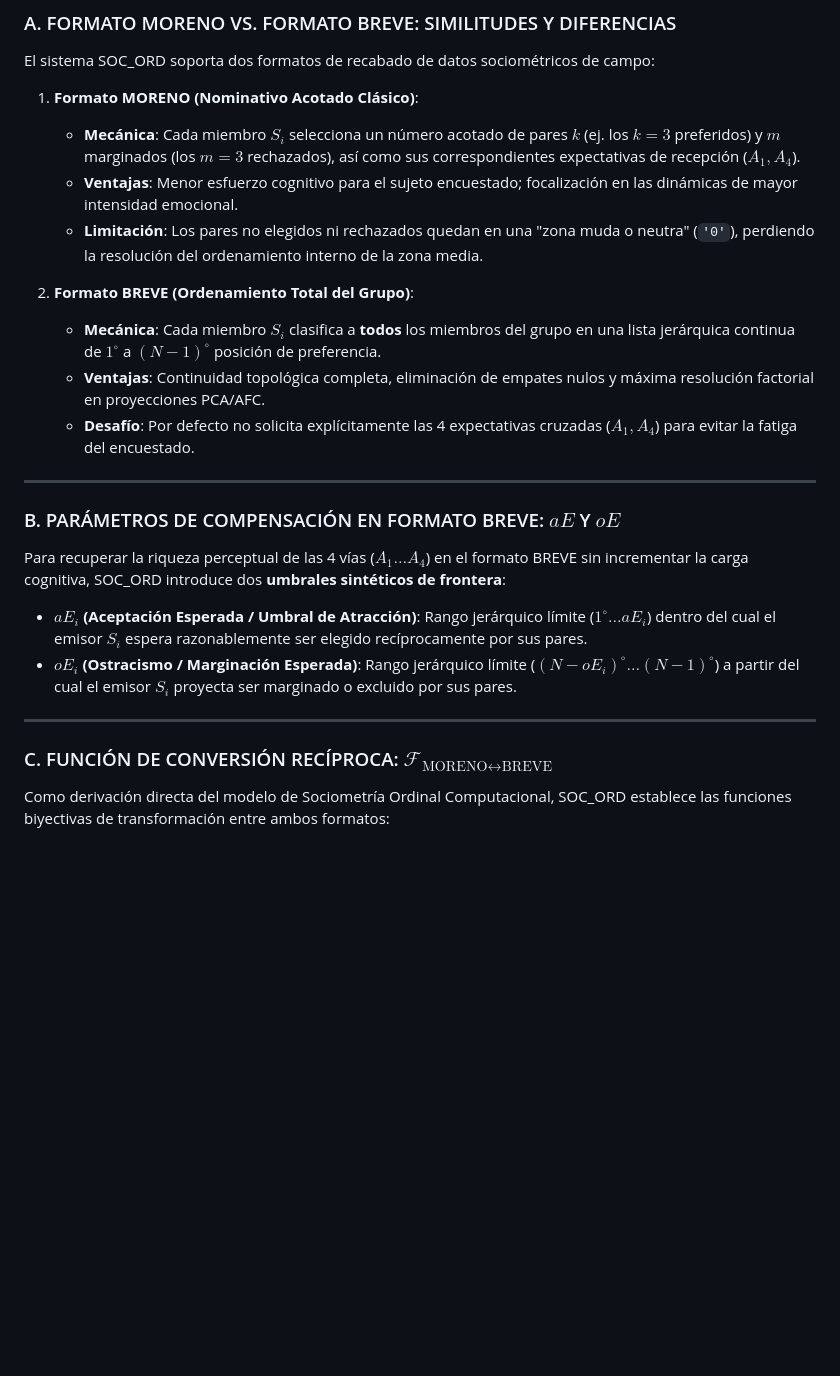
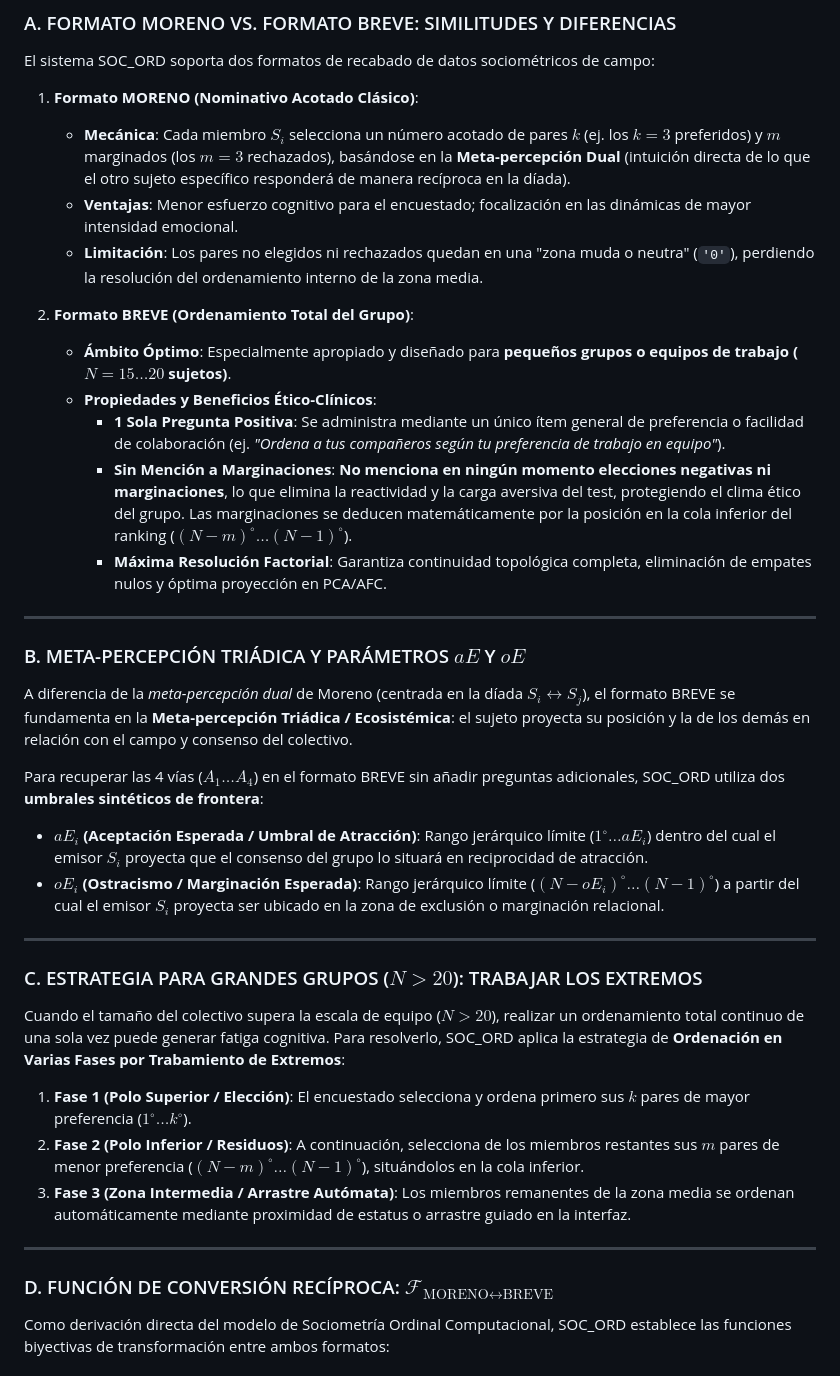
Before and after one commit to josemancor/soc-ord-web, a Markdown page: GLOSARIO_SOC_ORD_2026.md, the part around the change. GitHub-like rendering; blank space fills up the shorter version.

Commit message:
Add Meta-percepcion Triadica vs Dual, BREVE properties for teams N=15-20, single positive question without marginations, and multi-phase extreme sorting strategy for large N>20

```diff
--- a/GLOSARIO_SOC_ORD_2026.md
+++ b/GLOSARIO_SOC_ORD_2026.md
@@ -130,26 +130,39 @@ $$IEE_i = \sum_{j \neq i} \left( w_{\text{rango}}(r_{ij}) \cdot Q_{81}(i,j) \cdo
 El sistema SOC_ORD soporta dos formatos de recabado de datos sociométricos de campo:
 
 1. **Formato MORENO (Nominativo Acotado Clásico)**:
-   - **Mecánica**: Cada miembro $S_i$ selecciona un número acotado de pares $k$ (ej. los $k=3$ preferidos) y $m$ marginados (los $m=3$ rechazados), así como sus correspondientes expectativas de recepción ($A_1, A_4$).
-   - **Ventajas**: Menor esfuerzo cognitivo para el sujeto encuestado; focalización en las dinámicas de mayor intensidad emocional.
+   - **Mecánica**: Cada miembro $S_i$ selecciona un número acotado de pares $k$ (ej. los $k=3$ preferidos) y $m$ marginados (los $m=3$ rechazados), basándose en la **Meta-percepción Dual** (intuición directa de lo que el otro sujeto específico responderá de manera recíproca en la díada).
+   - **Ventajas**: Menor esfuerzo cognitivo para el encuestado; focalización en las dinámicas de mayor intensidad emocional.
    - **Limitación**: Los pares no elegidos ni rechazados quedan en una "zona muda o neutra" (`'0'`), perdiendo la resolución del ordenamiento interno de la zona media.
 
 2. **Formato BREVE (Ordenamiento Total del Grupo)**:
-   - **Mecánica**: Cada miembro $S_i$ clasifica a **todos** los miembros del grupo en una lista jerárquica continua de $1^{\circ}$ a $(N-1)^{\circ}$ posición de preferencia.
-   - **Ventajas**: Continuidad topológica completa, eliminación de empates nulos y máxima resolución factorial en proyecciones PCA/AFC.
-   - **Desafío**: Por defecto no solicita explícitamente las 4 expectativas cruzadas ($A_1, A_4$) para evitar la fatiga del encuestado.
+   - **Ámbito Óptimo**: Especialmente apropiado y diseñado para **pequeños grupos o equipos de trabajo ($N = 15 \dots 20$ sujetos)**.
+   - **Propiedades y Beneficios Ético-Clínicos**:
+     - **1 Sola Pregunta Positiva**: Se administra mediante un único ítem general de preferencia o facilidad de colaboración (ej. *"Ordena a tus compañeros según tu preferencia de trabajo en equipo"*).
+     - **Sin Mención a Marginaciones**: **No menciona en ningún momento elecciones negativas ni marginaciones**, lo que elimina la reactividad y la carga aversiva del test, protegiendo el clima ético del grupo. Las marginaciones se deducen matemáticamente por la posición en la cola inferior del ranking ($(N-m)^\circ \dots (N-1)^\circ$).
+     - **Máxima Resolución Factorial**: Garantiza continuidad topológica completa, eliminación de empates nulos y óptima proyección en PCA/AFC.
 
 ---
 
-### B. PARÁMETROS DE COMPENSACIÓN EN FORMATO BREVE: $aE$ Y $oE$
-Para recuperar la riqueza perceptual de las 4 vías ($A_1 \dots A_4$) en el formato BREVE sin incrementar la carga cognitiva, SOC_ORD introduce dos **umbrales sintéticos de frontera**:
+### B. META-PERCEPCIÓN TRIÁDICA Y PARÁMETROS $aE$ Y $oE$
+A diferencia de la *meta-percepción dual* de Moreno (centrada en la díada $S_i \leftrightarrow S_j$), el formato BREVE se fundamenta en la **Meta-percepción Triádica / Ecosistémica**: el sujeto proyecta su posición y la de los demás en relación con el campo y consenso del colectivo.
 
-- **$aE_i$ (Aceptación Esperada / Umbral de Atracción)**: Rango jerárquico límite ($1^\circ \dots aE_i$) dentro del cual el emisor $S_i$ espera razonablemente ser elegido recíprocamente por sus pares.
-- **$oE_i$ (Ostracismo / Marginación Esperada)**: Rango jerárquico límite ($(N-oE_i)^\circ \dots (N-1)^\circ$) a partir del cual el emisor $S_i$ proyecta ser marginado o excluido por sus pares.
+Para recuperar las 4 vías ($A_1 \dots A_4$) en el formato BREVE sin añadir preguntas adicionales, SOC_ORD utiliza dos **umbrales sintéticos de frontera**:
+
+- **$aE_i$ (Aceptación Esperada / Umbral de Atracción)**: Rango jerárquico límite ($1^\circ \dots aE_i$) dentro del cual el emisor $S_i$ proyecta que el consenso del grupo lo situará en reciprocidad de atracción.
+- **$oE_i$ (Ostracismo / Marginación Esperada)**: Rango jerárquico límite ($(N-oE_i)^\circ \dots (N-1)^\circ$) a partir del cual el emisor $S_i$ proyecta ser ubicado en la zona de exclusión o marginación relacional.
 
 ---
 
-### C. FUNCIÓN DE CONVERSIÓN RECÍPROCA: $\mathcal{F}_{\text{MORENO} \leftrightarrow \text{BREVE}}$
+### C. ESTRATEGIA PARA GRANDES GRUPOS ($N > 20$): TRABAJAR LOS EXTREMOS
+Cuando el tamaño del colectivo supera la escala de equipo ($N > 20$), realizar un ordenamiento total continuo de una sola vez puede generar fatiga cognitiva. Para resolverlo, SOC_ORD aplica la estrategia de **Ordenación en Varias Fases por Trabamiento de Extremos**:
+
+1. **Fase 1 (Polo Superior / Elección)**: El encuestado selecciona y ordena primero sus $k$ pares de mayor preferencia ($1^\circ \dots k^\circ$).
+2. **Fase 2 (Polo Inferior / Residuos)**: A continuación, selecciona de los miembros restantes sus $m$ pares de menor preferencia ($(N-m)^\circ \dots (N-1)^\circ$), situándolos en la cola inferior.
+3. **Fase 3 (Zona Intermedia / Arrastre Autómata)**: Los miembros remanentes de la zona media se ordenan automáticamente mediante proximidad de estatus o arrastre guiado en la interfaz.
+
+---
+
+### D. FUNCIÓN DE CONVERSIÓN RECÍPROCA: $\mathcal{F}_{\text{MORENO} \leftrightarrow \text{BREVE}}$
 
 Como derivación directa del modelo de Sociometría Ordinal Computacional, SOC_ORD establece las funciones biyectivas de transformación entre ambos formatos:
 
```
